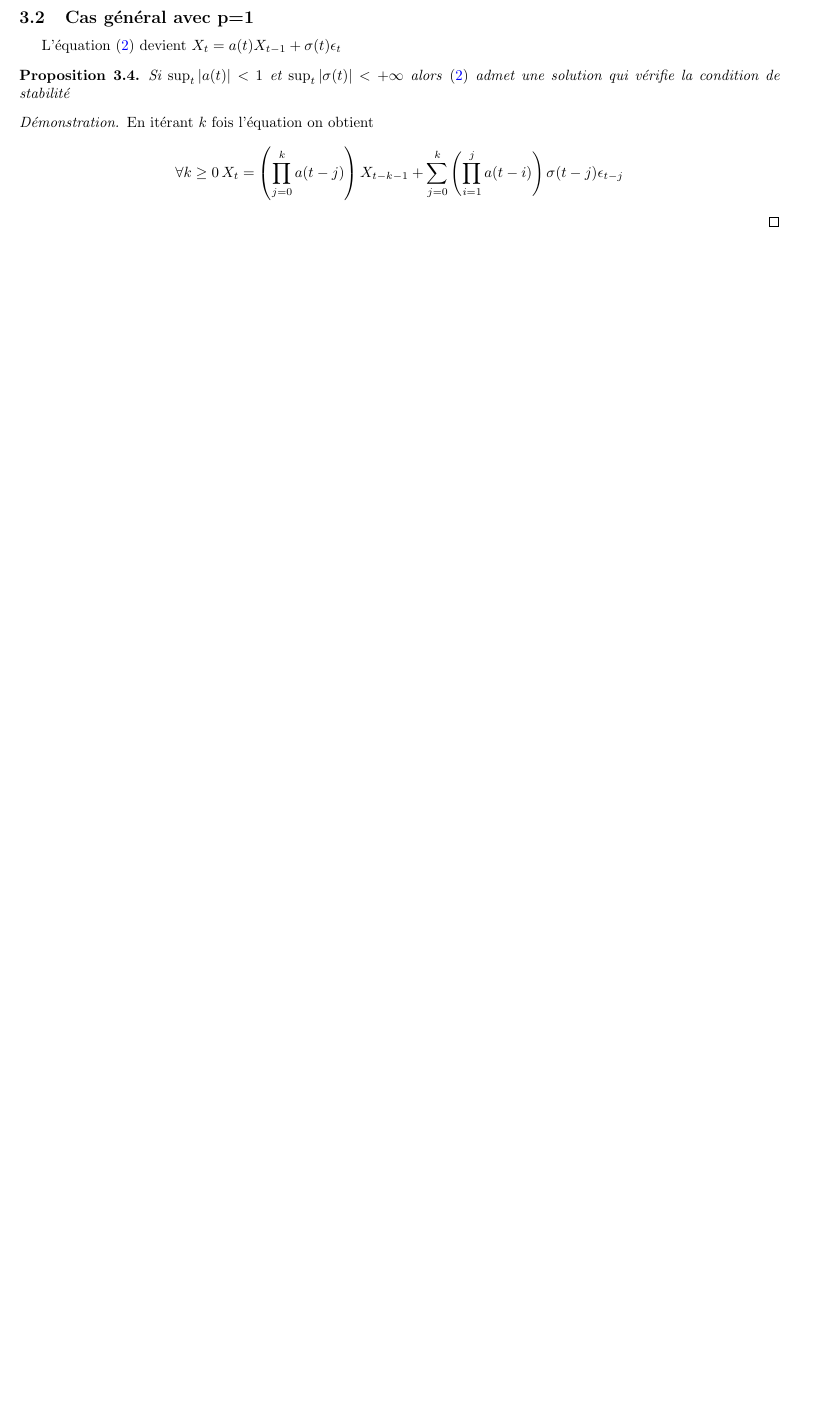
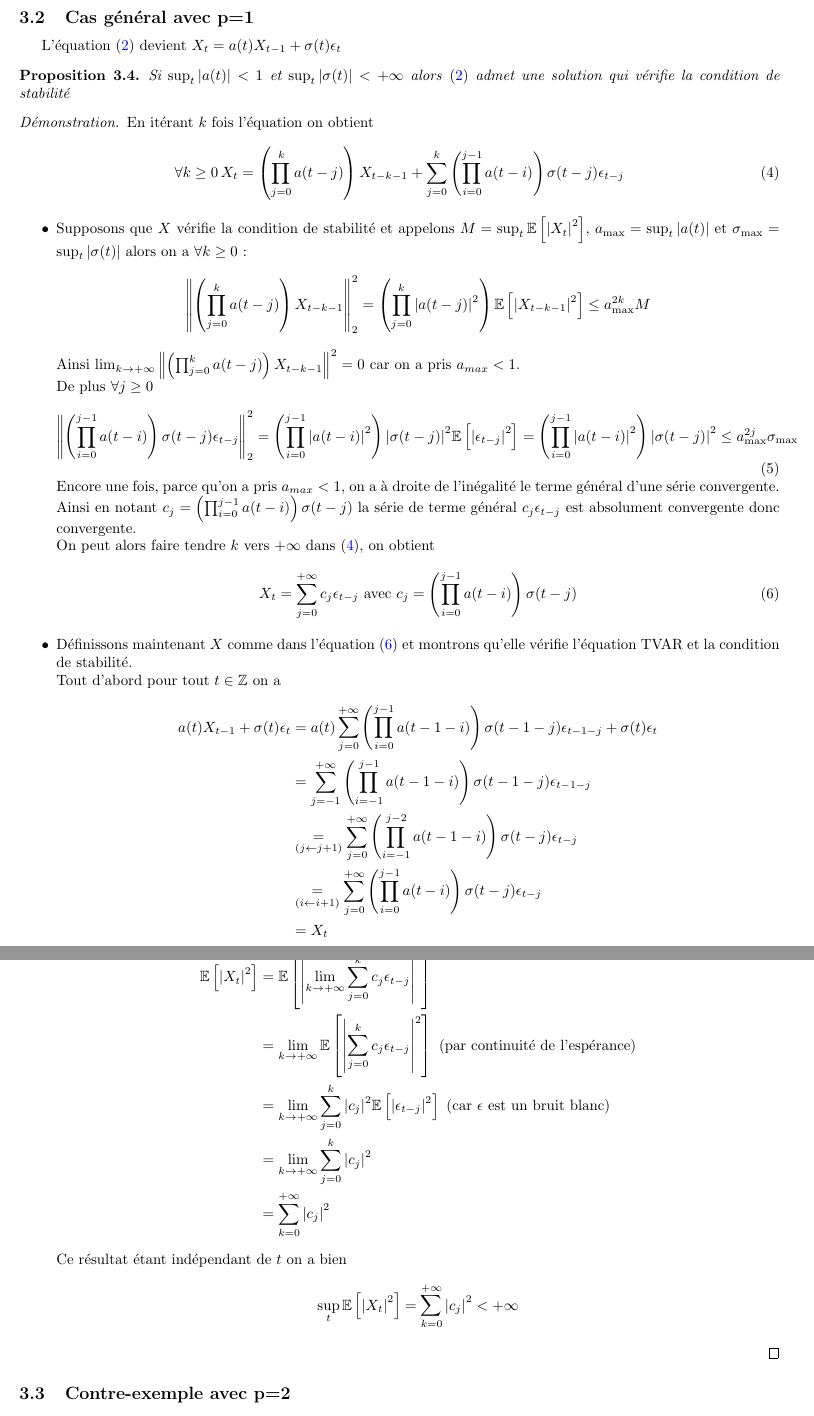
Before and after one commit to jngod2011/TVAR_Prediction, a LaTeX document (Travail_pour_le_20_05.tex): part of page 4 of 4 before the commit and two parts of pages 4 and 5 of 5 after it, the two joined at a grey line, cut so that both start at the same text, the shorter picture padded with empty space. Compiled offline with pdfLaTeX.

Commit message:
preuve p=1

```diff
--- a/Travail_pour_le_20_05.tex
+++ b/Travail_pour_le_20_05.tex
@@ -173,8 +173,51 @@ Si $\sup_t |a(t)| < 1$ et $\sup_t |\sigma(t)| < +\infty$ alors \eqref{eq:TVAR} a
 \end{Prop}
 \begin{proof}
 En itérant $k$ fois l'équation on obtient
+\begin{equation}\label{eq:p_1_iter}
+\forall k \geq 0 \, X_t = \left( \prod_{j=0}^{k} a(t-j)  \right) X_{t-k-1} + \sum_{j=0}^k \left( \prod_{i=0}^{j-1} a(t-i) \right) \sigma(t-j)\epsilon_{t-j}
+\end{equation}
+\begin{itemize}
+\item Supposons que $X$ vérifie la condition de stabilité et appelons $M = \sup_t \EE[\abs{X_t}^2]$, $a_{\max} = \sup_t |a(t)|$ et $\sigma_{\max} = \sup_t |\sigma(t)|$ alors on a $\forall k \geq 0$ :
 \[
-\forall k \geq 0 \, X_t = \left( \prod_{j=0}^{k} a(t-j)  \right) X_{t-k-1} + \sum_{j=0}^k \left( \prod_{i=1}^j a(t-i) \right) \sigma(t-j)\epsilon_{t-j}
+\norm{\left( \prod_{j=0}^{k} a(t-j)  \right) X_{t-k-1} }_2^2 = \left( \prod_{j=0}^{k} \abs{a(t-j)}^2 \right) \EE[\abs{X_{t-k-1}}^2] \leq a_{\max}^{2k} M
 \]
+Ainsi $\lim_{k \rightarrow +\infty} \norm{\left( \prod_{j=0}^{k} a(t-j)  \right) X_{t-k-1} }^2 = 0$ car on a pris $a_{max} < 1$.\\
+De plus $\forall j \geq 0$
+\begin{equation}\label{eq:p_1_sommabilite}
+\norm{\left( \prod_{i=0}^{j-1} a(t-i) \right) \sigma(t-j)\epsilon_{t-j}}_2^2 =  \left( \prod_{i=0}^{j-1} \abs{a(t-i)}^2 \right) \abs{\sigma(t-j)}^2 \EE[\abs{\epsilon_{t-j}}^2]
+= \left( \prod_{i=0}^{j-1} \abs{a(t-i)}^2 \right) \abs{\sigma(t-j)}^2
+\leq a_{\max}^{2j} \sigma_{\max}
+\end{equation}
+Encore une fois, parce qu'on a pris $a_{max}<1$, on a à droite de l'inégalité le terme général d'une série convergente. Ainsi en notant $c_j = \left( \prod_{i=0}^{j-1} a(t-i) \right) \sigma(t-j)$ la série de terme général $c_j \epsilon_{t-j}$ est absolument convergente donc convergente. \\
+On peut alors faire tendre $k$ vers $+\infty$ dans \eqref{eq:p_1_iter}, on obtient
+\begin{equation}\label{eq:p_1_solution}
+X_t = \sum_{j=0}^{+\infty} c_j  \epsilon_{t-j} \text{ avec } c_j = \left( \prod_{i=0}^{j-1} a(t-i) \right) \sigma(t-j)
+\end{equation}
+\item Définissons maintenant $X$ comme dans l'équation \eqref{eq:p_1_solution} et montrons qu'elle vérifie l'équation TVAR et la condition de stabilité. \\
+Tout d'abord pour tout $t\in \zset$ on a
+\begin{align*}
+a(t) X_{t-1} + \sigma(t) \epsilon_t
+&= a(t) \sum_{j=0}^{+\infty} \left( \prod_{i=0}^{j-1} a(t-1-i) \right)\sigma(t-1-j)\epsilon_{t-1-j} +\sigma(t) \epsilon_t \\
+&= \sum_{j=-1}^{+\infty} \left( \prod_{i=-1}^{j-1} a(t-1-i) \right)\sigma(t-1-j)\epsilon_{t-1-j} \\
+&\underset{(j \leftarrow j+1)}{=}  \sum_{j=0}^{+\infty} \left( \prod_{i=-1}^{j-2} a(t-1-i) \right)\sigma(t-j)\epsilon_{t-j} \\
+&\underset{(i \leftarrow i+1)}{=} \sum_{j=0}^{+\infty} \left( \prod_{i=0}^{j-1} a(t-i) \right)\sigma(t-j)\epsilon_{t-j} \\
+&= X_t
+\end{align*}
+\item Remarquons tout d'abord que \eqref{eq:p_1_sommabilite} prouve que $(c_j)_{j\in \nset} \in \ell^2(\nset)$. On a alors $\forall t\in \zset$
+\begin{align*}
+\EE[\abs{X_t}^2]
+&= \EE[\abs{\lim_{k \rightarrow +\infty} \sum_{j=0}^k c_j \epsilon_{t-j}}^2] \\
+&= \lim_{k \rightarrow +\infty} \EE[\abs{\sum_{j=0}^k c_j \epsilon_{t-j}}^2] \text{ (par continuité de l'espérance)}\\
+&= \lim_{k \rightarrow +\infty} \sum_{j=0}^k \abs{c_j}^2 \EE[\abs{\epsilon_{t-j}}^2] \text{ (car } \epsilon \text{ est un bruit blanc) } \\
+&= \lim_{k \rightarrow +\infty} \sum_{j=0}^k \abs{c_j}^2 \\
+&= \sum_{k=0}^{+\infty}  \abs{c_j}^2
+\end{align*}
+Ce résultat étant indépendant de $t$ on a bien
+\[
+\sup_t \EE[\abs{X_t}^2] = \sum_{k=0}^{+\infty}  \abs{c_j}^2 < +\infty
+\]
+\end{itemize}
+
 \end{proof}
+\subsection{Contre-exemple avec p=2}
 \end{document}
```
